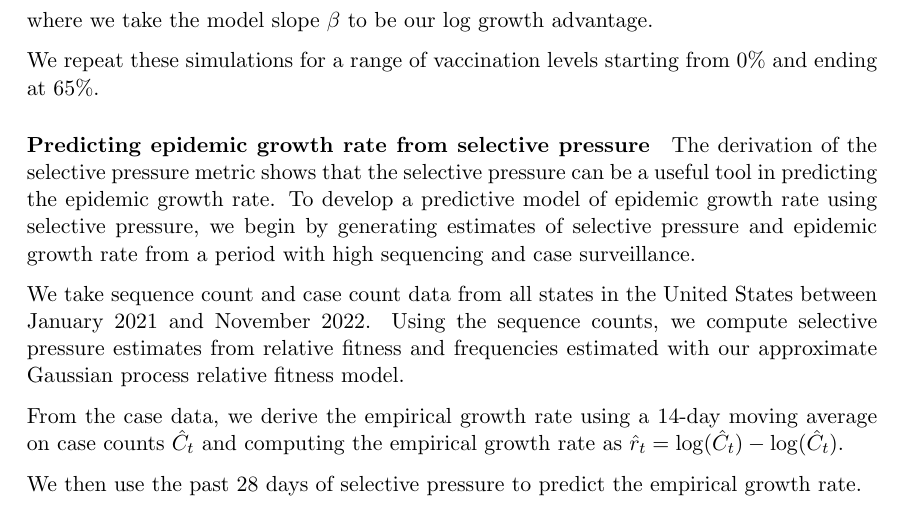
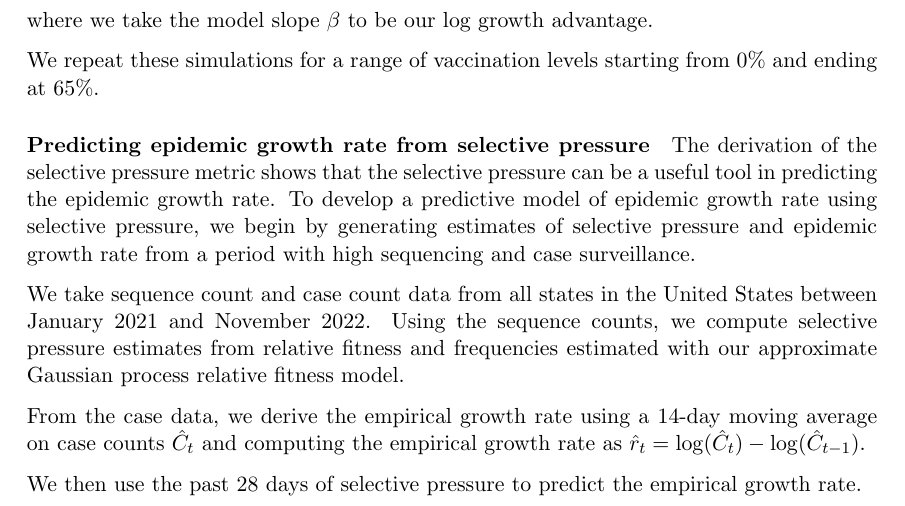
Before and after one commit to blab/relative-fitness-mechanisms, a LaTeX paper (manuscript/relative-fitness-mechanisms.tex): part of page 17 of 40, cut so that both start at the same text. Compiled offline with pdfLaTeX.

Commit message:
Updating moving average calculation

```diff
--- a/manuscript/relative-fitness-mechanisms.tex
+++ b/manuscript/relative-fitness-mechanisms.tex
@@ -679,7 +679,7 @@ To develop a predictive model of epidemic growth rate using selective pressure,
 We take sequence count and case count data from all states in the United States between January 2021 and November 2022.
 Using the sequence counts, we compute selective pressure estimates from relative fitness and frequencies estimated with our approximate Gaussian process relative fitness model.
 
-From the case data, we derive the empirical growth rate using a 14-day moving average on case counts $\hat{C}_{t}$ and computing the empirical growth rate as $\hat{r}_{t} = \log(\hat{C}_{t}) - \log(\hat{C}_{t})$.
+From the case data, we derive the empirical growth rate using a 14-day moving average on case counts $\hat{C}_{t}$ and computing the empirical growth rate as $\hat{r}_{t} = \log(\hat{C}_{t}) - \log(\hat{C}_{t-1})$.
 
 We then use the past 28 days of selective pressure to predict the empirical growth rate.
 
```
